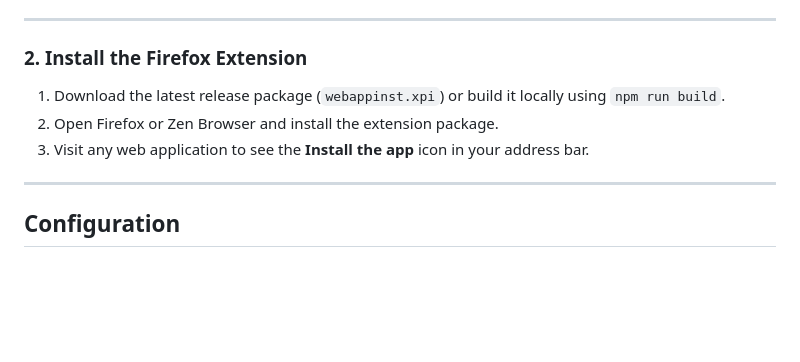
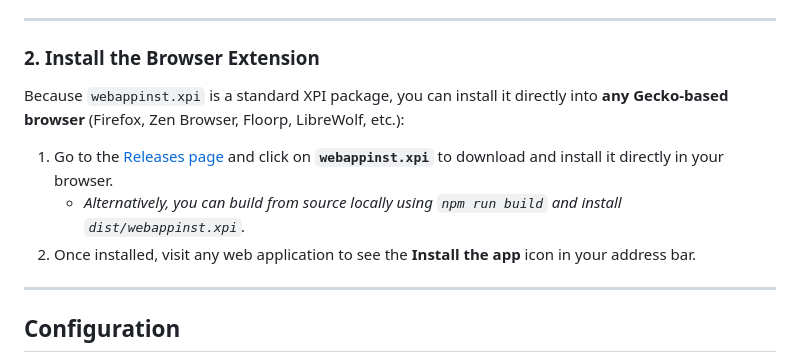
Before and after one commit to ADIOR-enigma/PWAish, a Markdown page: README.md, the part around the change. Rendered like a GitHub page; blank space fills up the shorter version.

```diff
--- a/README.md
+++ b/README.md
@@ -55,11 +55,13 @@ This installs:
 
 ---
 
-### 2. Install the Firefox Extension
+### 2. Install the Browser Extension
 
-1. Download the latest release package (`webappinst.xpi`) or build it locally using `npm run build`.
-2. Open Firefox or Zen Browser and install the extension package.
-3. Visit any web application to see the **Install the app** icon in your address bar.
+Because `webappinst.xpi` is a standard XPI package, you can install it directly into **any Gecko-based browser** (Firefox, Zen Browser, Floorp, LibreWolf, etc.):
+
+1. Go to the [Releases page](https://github.com/ADIOR-enigma/PWAish/releases/latest) and click on **`webappinst.xpi`** to download and install it directly in your browser.
+   - *Alternatively, you can build from source locally using `npm run build` and install `dist/webappinst.xpi`.*
+2. Once installed, visit any web application to see the **Install the app** icon in your address bar.
 
 ---
 
```
